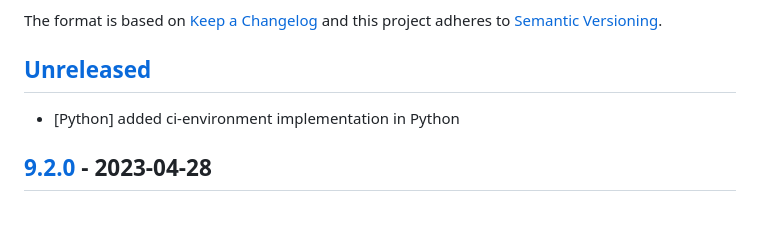
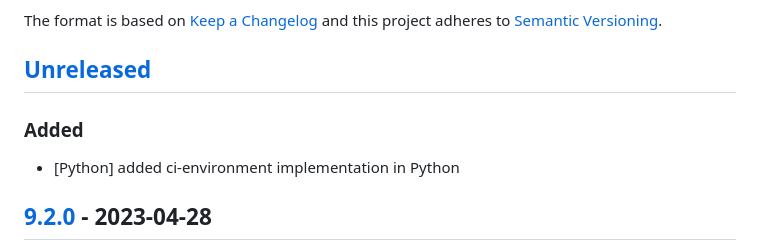
Before and after one commit to cucumber/ci-environment, a Markdown page: CHANGELOG.md, the part around the change. Rendered like a GitHub page; blank space fills up the shorter version.

Commit message:
Fix CHANGELOG formtting

```diff
--- a/CHANGELOG.md
+++ b/CHANGELOG.md
@@ -6,6 +6,7 @@ The format is based on [Keep a Changelog](http://keepachangelog.com/)
 and this project adheres to [Semantic Versioning](http://semver.org/).
 
 ## [Unreleased]
+### Added
 - [Python] added ci-environment implementation in Python
 
 ## [9.2.0] - 2023-04-28
```
